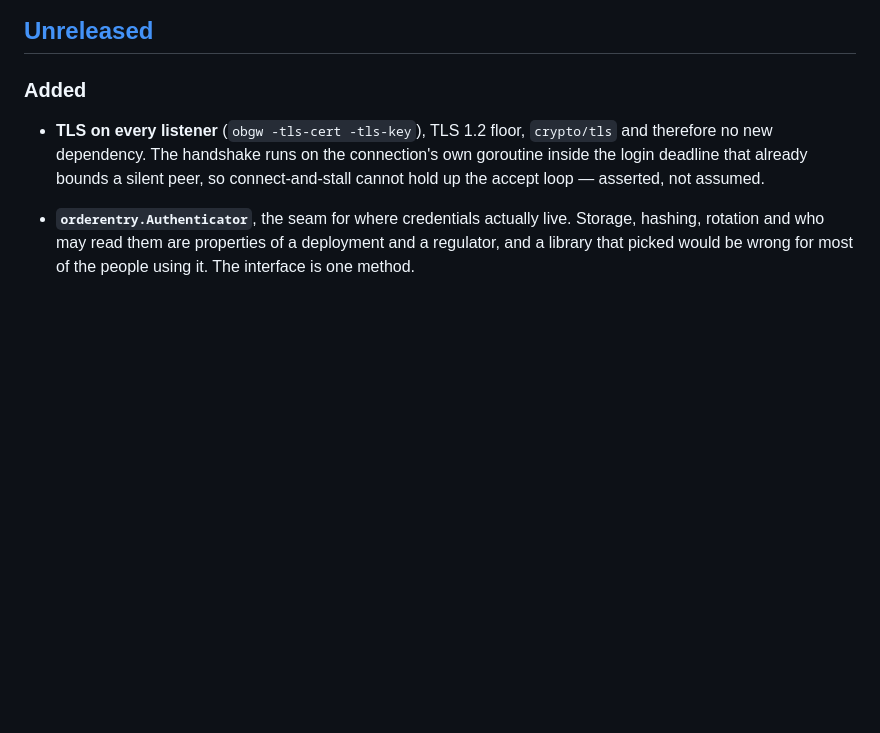
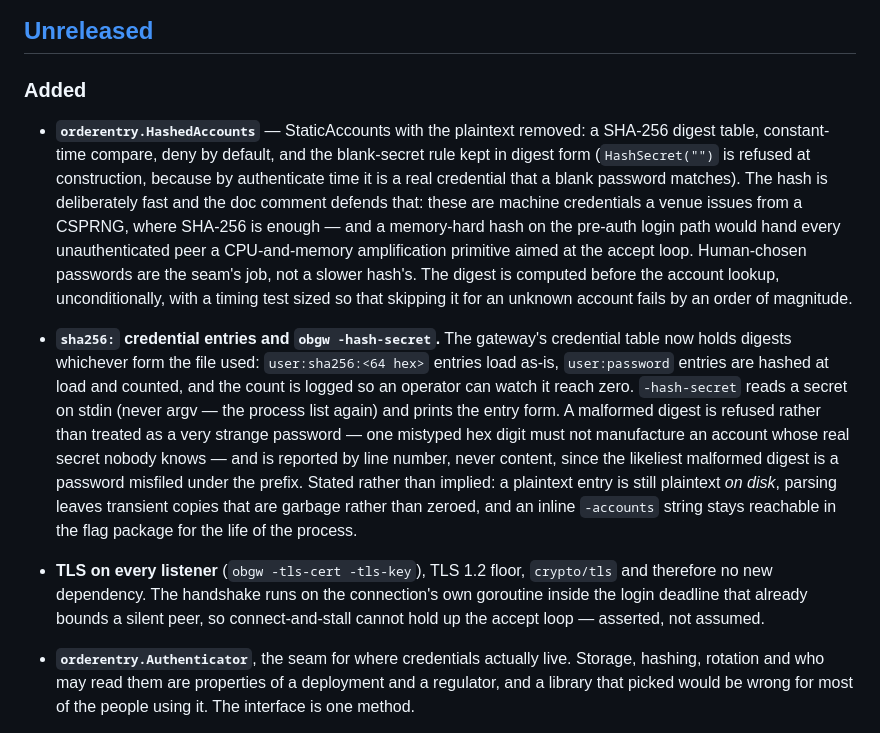
Before and after one commit to intrepidkarthi/orderbook, a Markdown page: CHANGELOG.md, the part around the change. Rendered like a GitHub page; blank space fills up the shorter version.

```diff
--- a/CHANGELOG.md
+++ b/CHANGELOG.md
@@ -8,6 +8,31 @@ versions may include breaking changes).
 ## [Unreleased]
 
 ### Added
+
+- **`orderentry.HashedAccounts`** — StaticAccounts with the plaintext removed: a
+  SHA-256 digest table, constant-time compare, deny by default, and the blank-secret
+  rule kept in digest form (`HashSecret("")` is refused at construction, because by
+  authenticate time it is a real credential that a blank password matches). The hash
+  is deliberately fast and the doc comment defends that: these are machine
+  credentials a venue issues from a CSPRNG, where SHA-256 is enough — and a
+  memory-hard hash on the pre-auth login path would hand every unauthenticated peer
+  a CPU-and-memory amplification primitive aimed at the accept loop. Human-chosen
+  passwords are the seam's job, not a slower hash's. The digest is computed before
+  the account lookup, unconditionally, with a timing test sized so that skipping it
+  for an unknown account fails by an order of magnitude.
+
+- **`sha256:` credential entries and `obgw -hash-secret`.** The gateway's credential
+  table now holds digests whichever form the file used: `user:sha256:<64 hex>`
+  entries load as-is, `user:password` entries are hashed at load and counted, and
+  the count is logged so an operator can watch it reach zero. `-hash-secret` reads a
+  secret on stdin (never argv — the process list again) and prints the entry form.
+  A malformed digest is refused rather than treated as a very strange password — one
+  mistyped hex digit must not manufacture an account whose real secret nobody knows —
+  and is reported by line number, never content, since the likeliest malformed digest
+  is a password misfiled under the prefix. Stated rather than implied: a plaintext
+  entry is still plaintext *on disk*, parsing leaves transient copies that are
+  garbage rather than zeroed, and an inline `-accounts` string stays reachable in the
+  flag package for the life of the process.
 
 - **TLS on every listener** (`obgw -tls-cert -tls-key`), TLS 1.2 floor, `crypto/tls`
   and therefore no new dependency. The handshake runs on the connection's own goroutine
```
Also changed, not shown: docs/PRODUCTION-READINESS.md (+22 -9 lines).
